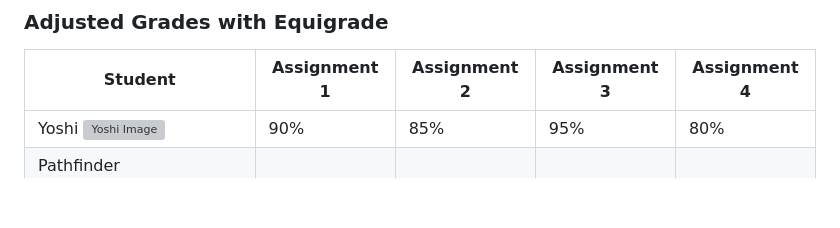
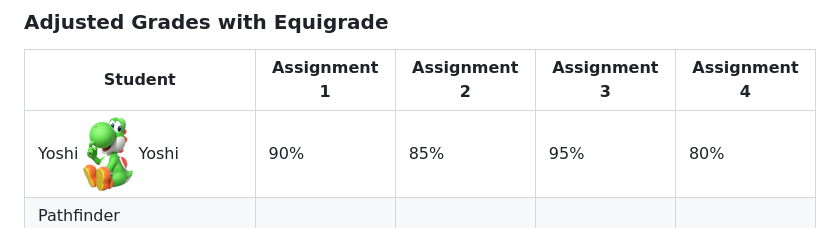
Before and after one commit to SekenderNaveed1/Equigrade, a Markdown page: README.md, the part around the change. Drawn GitHub-style; blank space fills up the shorter version; grey boxes are pictures that could not be loaded.

```diff
--- a/README.md
+++ b/README.md
@@ -133,7 +133,7 @@ So Birdos total grade would be: (78+88+94)/300 = 86% = B
 ### Adjusted Grades with Equigrade
 | Student   | Assignment 1 | Assignment 2 | Assignment 3 | Assignment 4 |
 |-----------|--------------|--------------|--------------|--------------|
-| Yoshi ![Yoshi Image](<img src=Logos/yoshi.png width="100" height="100">)     | 90%          | 85%          | 95%          | 80%          |
+| Yoshi <img src="Logos/yoshi.png" width="50" height="50"> Yoshi     | 90%          | 85%          | 95%          | 80%          |
 | Pathfinder ![Pathfinder Image](Logos/PathfinderFullBody.jpg)    | 76%          | 92%          | 87%          | 90%          |
 | Birdo ![Birdo Image](Logos/Birdo-MP9.png)| 64%          | 78%          | 88%          | 94%          |
 
```
